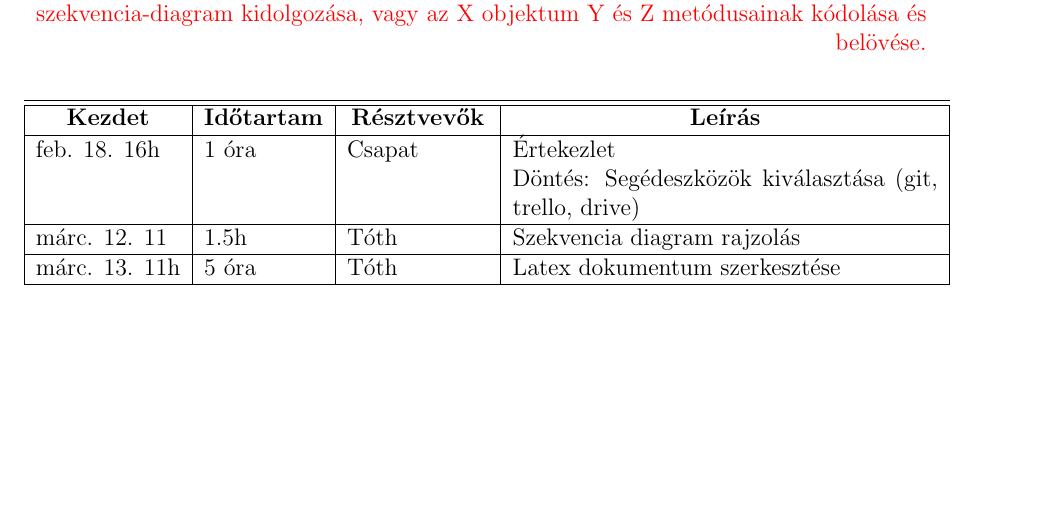
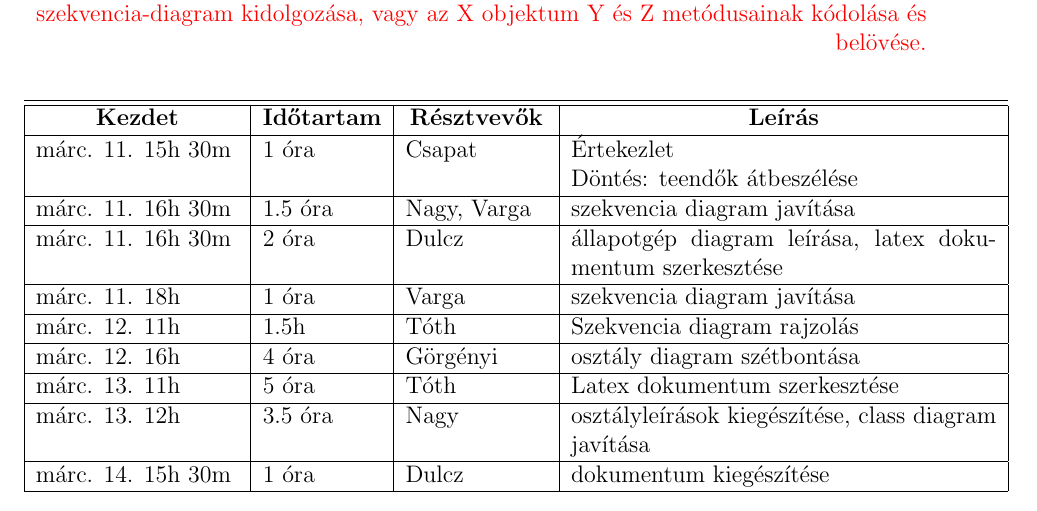
Before and after one commit to tdavid77/ProjLab, a LaTeX book (DOK/projlab.tex, which reads DOK/docs/bead04/04naplo.tex): part of page 40 of 40, cut so that both start at the same text, the shorter picture padded with empty space. Compiled offline with pdfLaTeX.

Commit message:
napló kitöltése

```diff
--- a/DOK/docs/bead04/04naplo.tex
+++ b/DOK/docs/bead04/04naplo.tex
@@ -15,7 +15,13 @@
 }
 
 \begin{naplo}
-    \naplotag{feb. 18. 16h }{ 1 óra }{ Csapat }{ Értekezlet  \newline Döntés: Segédeszközök kiválasztása (git, trello, drive)}
-    \naplotag{márc. 12. 11}{ 1.5h }{ Tóth }{ Szekvencia diagram rajzolás }
-    \naplotag{márc. 13. 11h}{ 5 óra }{ Tóth }{ Latex dokumentum szerkesztése }
+    \naplotag{márc. 11. 15h 30m }{ 1 óra }{ Csapat }{ Értekezlet  \newline Döntés: teendők átbeszélése}
+    \naplotag{márc. 11. 16h 30m }{ 1.5 óra }{ Nagy, Varga }{ szekvencia diagram javítása }
+    \naplotag{márc. 11. 16h 30m }{ 2 óra }{ Dulcz }{ állapotgép diagram leírása, latex dokumentum szerkesztése }
+    \naplotag{márc. 11. 18h }{ 1 óra }{ Varga }{ szekvencia diagram javítása }
+    \naplotag{márc. 12. 11h }{ 1.5h }{ Tóth }{ Szekvencia diagram rajzolás }
+    \naplotag{márc. 12. 16h }{ 4 óra }{ Görgényi }{ osztály diagram szétbontása }
+    \naplotag{márc. 13. 11h }{ 5 óra }{ Tóth }{ Latex dokumentum szerkesztése }
+    \naplotag{márc. 13. 12h }{ 3.5 óra }{ Nagy }{ osztályleírások kiegészítése, class diagram javítása }
+    \naplotag{márc. 14. 15h 30m }{ 1 óra }{ Dulcz }{ dokumentum kiegészítése }
 \end{naplo}
```
Also changed, not shown: DOK/projlab.pdf.
